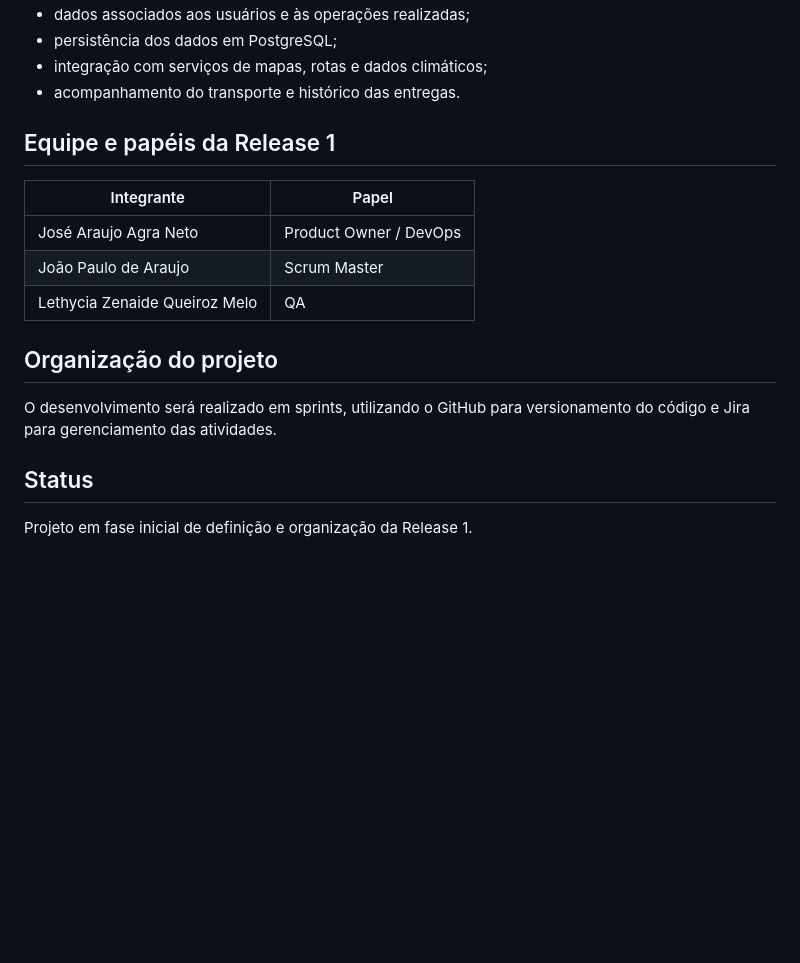
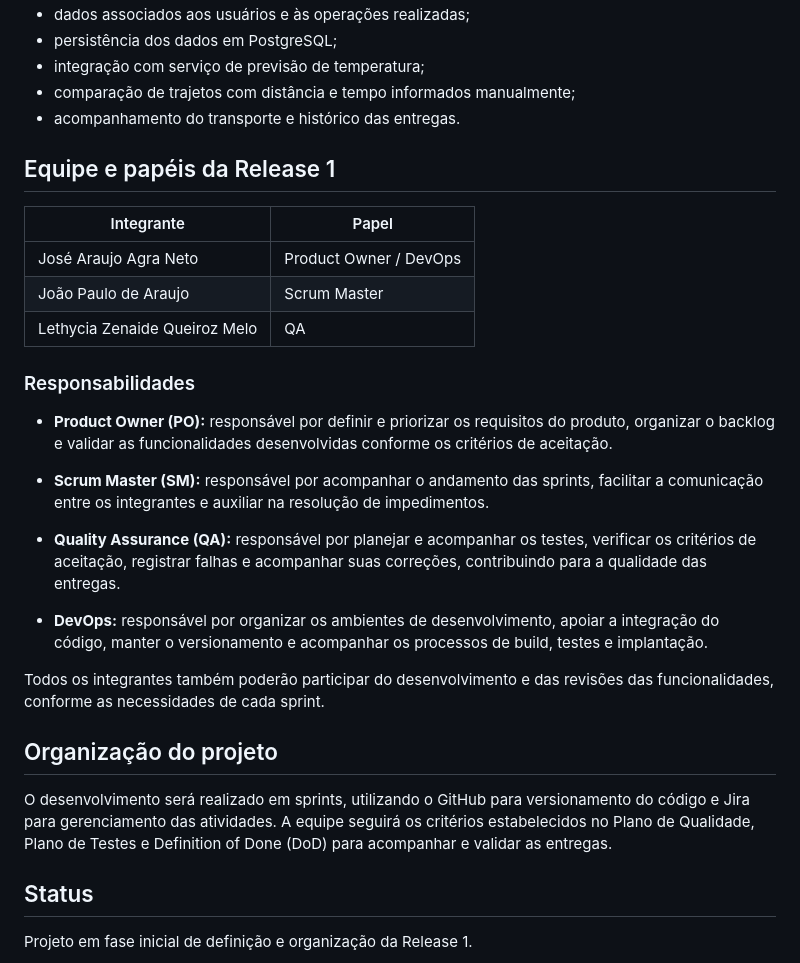
Before and after one commit to moon-byme/feneme-tech, a Markdown page: README.md, the part around one of its changes. GitHub-like rendering; blank space fills up the shorter version.

```diff
--- a/README.md
+++ b/README.md
@@ -63,6 +54,7 @@ O Feneme possuirá diferentes perfis de acesso de acordo com a participação de
 - dados associados aos usuários e às operações realizadas;
 - persistência dos dados em PostgreSQL;
-- integração com serviços de mapas, rotas e dados climáticos;
+- integração com serviço de previsão de temperatura;
+- comparação de trajetos com distância e tempo informados manualmente;
 - acompanhamento do transporte e histórico das entregas.
 
 ## Equipe e papéis da Release 1
@@ -73,9 +65,21 @@ O Feneme possuirá diferentes perfis de acesso de acordo com a participação de
 | João Paulo de Araujo | Scrum Master |
 | Lethycia Zenaide Queiroz Melo | QA |
 
+### Responsabilidades
+
+- **Product Owner (PO):** responsável por definir e priorizar os requisitos do produto, organizar o backlog e validar as funcionalidades desenvolvidas conforme os critérios de aceitação.
+
+- **Scrum Master (SM):** responsável por acompanhar o andamento das sprints, facilitar a comunicação entre os integrantes e auxiliar na resolução de impedimentos.
+
+- **Quality Assurance (QA):** responsável por planejar e acompanhar os testes, verificar os critérios de aceitação, registrar falhas e acompanhar suas correções, contribuindo para a qualidade das entregas.
+
+- **DevOps:** responsável por organizar os ambientes de desenvolvimento, apoiar a integração do código, manter o versionamento e acompanhar os processos de build, testes e implantação.
+
+Todos os integrantes também poderão participar do desenvolvimento e das revisões das funcionalidades, conforme as necessidades de cada sprint.
+
 ## Organização do projeto
 
-O desenvolvimento será realizado em sprints, utilizando o GitHub para versionamento do código e Jira para gerenciamento das atividades.
+O desenvolvimento será realizado em sprints, utilizando o GitHub para versionamento do código e Jira para gerenciamento das atividades. A equipe seguirá os critérios estabelecidos no Plano de Qualidade, Plano de Testes e Definition of Done (DoD) para acompanhar e validar as entregas.
 
 ## Status
 
```
Also changed, not shown: other parts of README.md (+14 -23 lines).
